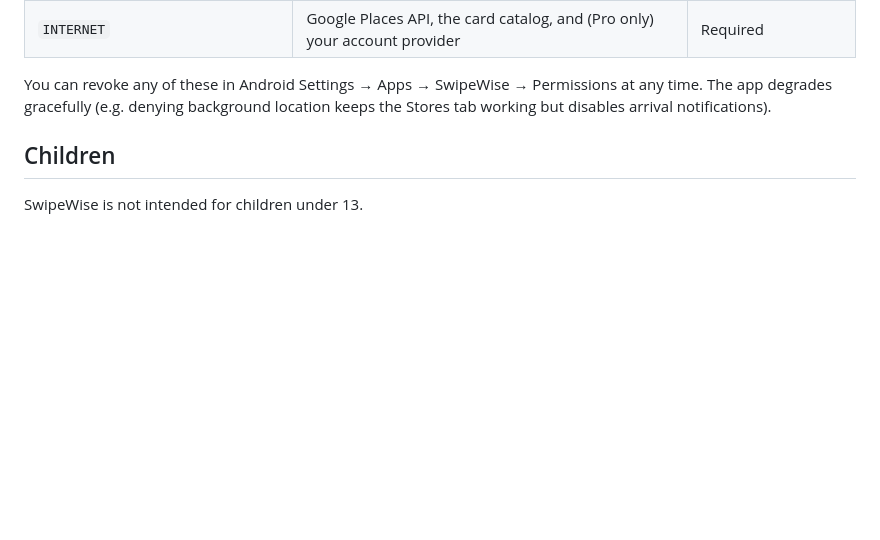
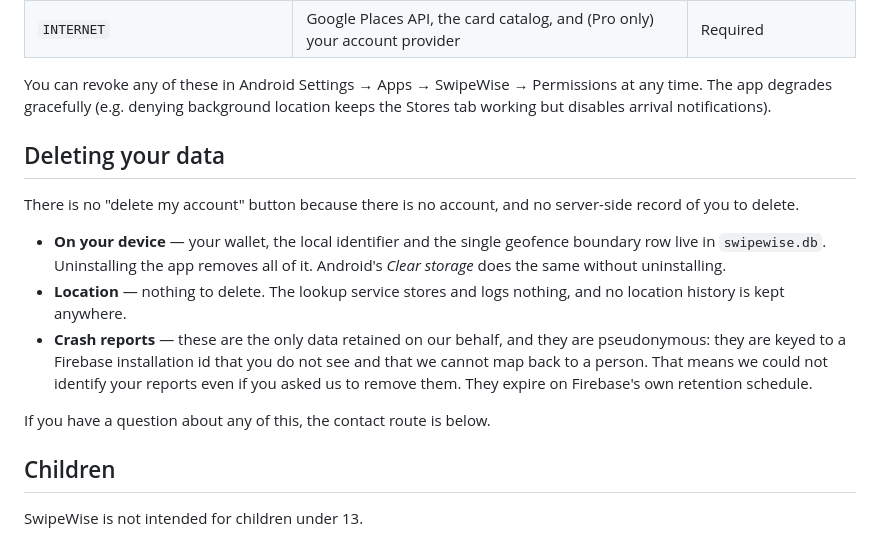
Before and after one commit to jacobceles/swipewise, a Markdown page: docs/PRIVACY.md, the part around the change. Drawn GitHub-style; blank space fills up the shorter version.

Commit message:
docs(privacy): state why there is no data-deletion request route
Play's data safety form asks, optionally, whether users can request deletion.
Answering yes would promise a process we cannot execute: crash reports are the
only data retained on our behalf and they are keyed to a Firebase installation
id the user never sees and we cannot map to a person, so we could not identify
someone's reports if asked. Everything else is either on their own device or
never stored at all.

Saying so explicitly is better than leaving it implied, since 'no deletion
mechanism' otherwise reads as an omission rather than a consequence of holding
nothing identifiable.

Co-Authored-By: Claude Opus 5 <noreply@anthropic.com>

```diff
--- a/docs/PRIVACY.md
+++ b/docs/PRIVACY.md
@@ -127,6 +127,24 @@ Permissions at any time. The app degrades gracefully (e.g. denying
 background location keeps the Stores tab working but disables arrival
 notifications).
 
+## Deleting your data
+
+There is no "delete my account" button because there is no account, and no
+server-side record of you to delete.
+
+- **On your device** — your wallet, the local identifier and the single geofence
+  boundary row live in `swipewise.db`. Uninstalling the app removes all of it.
+  Android's *Clear storage* does the same without uninstalling.
+- **Location** — nothing to delete. The lookup service stores and logs nothing,
+  and no location history is kept anywhere.
+- **Crash reports** — these are the only data retained on our behalf, and they
+  are pseudonymous: they are keyed to a Firebase installation id that you do not
+  see and that we cannot map back to a person. That means we could not identify
+  your reports even if you asked us to remove them. They expire on Firebase's
+  own retention schedule.
+
+If you have a question about any of this, the contact route is below.
+
 ## Children
 
 SwipeWise is not intended for children under 13.
```
